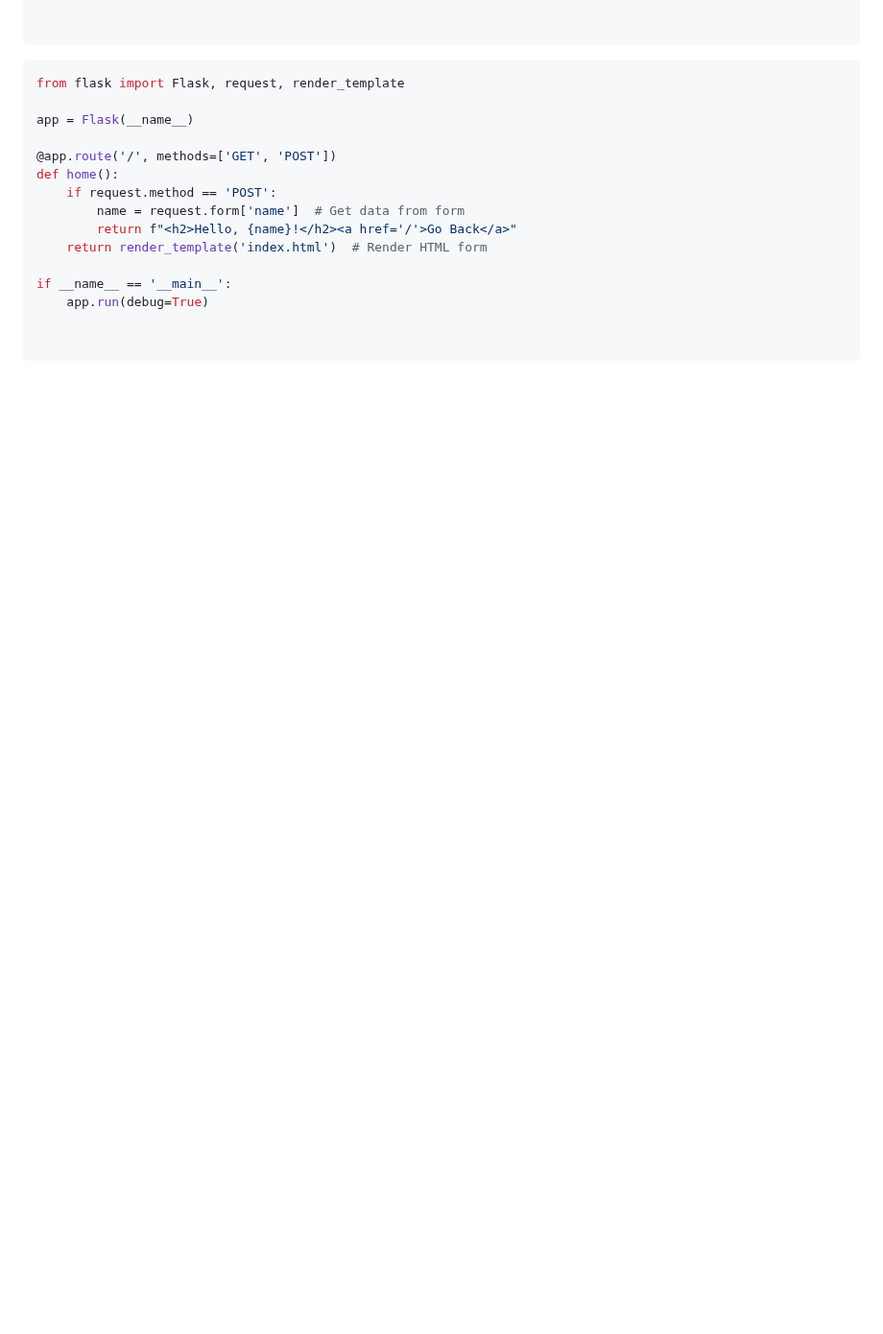
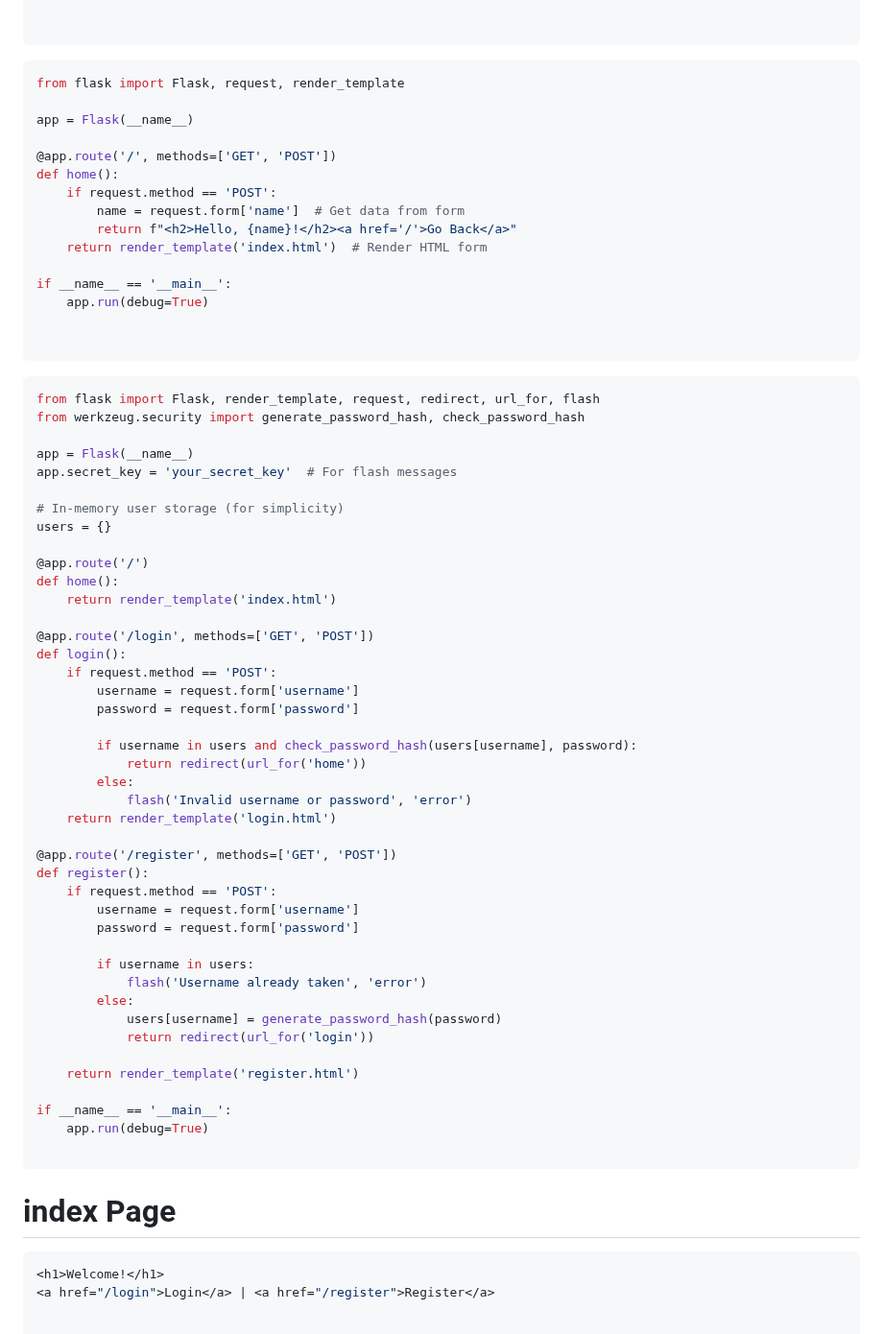
Before and after one commit to Gurupatil0003/01_Flask_Tutorial, a Markdown page: README.md, the part around one of its changes. Shown at 96% size. Rendered like a GitHub page; blank space fills up the shorter version.

Commit message:
Update README.md
Signed-off-by: GURANNA GOUDA <110026505+Gurupatil0003@users.noreply.github.com>

````diff
--- a/README.md
+++ b/README.md
@@ -284,5 +284,55 @@ if __name__ == '__main__':
 
 
 ~~~
+```python
+from flask import Flask, render_template, request, redirect, url_for, flash
+from werkzeug.security import generate_password_hash, check_password_hash
+
+app = Flask(__name__)
+app.secret_key = 'your_secret_key'  # For flash messages
+
+# In-memory user storage (for simplicity)
+users = {}
+
+@app.route('/')
+def home():
+    return render_template('index.html')
+
+@app.route('/login', methods=['GET', 'POST'])
+def login():
+    if request.method == 'POST':
+        username = request.form['username']
+        password = request.form['password']
+
+        if username in users and check_password_hash(users[username], password):
+            return redirect(url_for('home'))
+        else:
+            flash('Invalid username or password', 'error')
+    return render_template('login.html')
+
+@app.route('/register', methods=['GET', 'POST'])
+def register():
+    if request.method == 'POST':
+        username = request.form['username']
+        password = request.form['password']
+
+        if username in users:
+            flash('Username already taken', 'error')
+        else:
+            users[username] = generate_password_hash(password)
+            return redirect(url_for('login'))
+
+    return render_template('register.html')
+
+if __name__ == '__main__':
+    app.run(debug=True)
+
+```
+
+# index Page
+
+```python
+<h1>Welcome!</h1>
+<a href="/login">Login</a> | <a href="/register">Register</a>
 
 
````
Also changed, not shown: other parts of README.md (+38 -1 lines).
